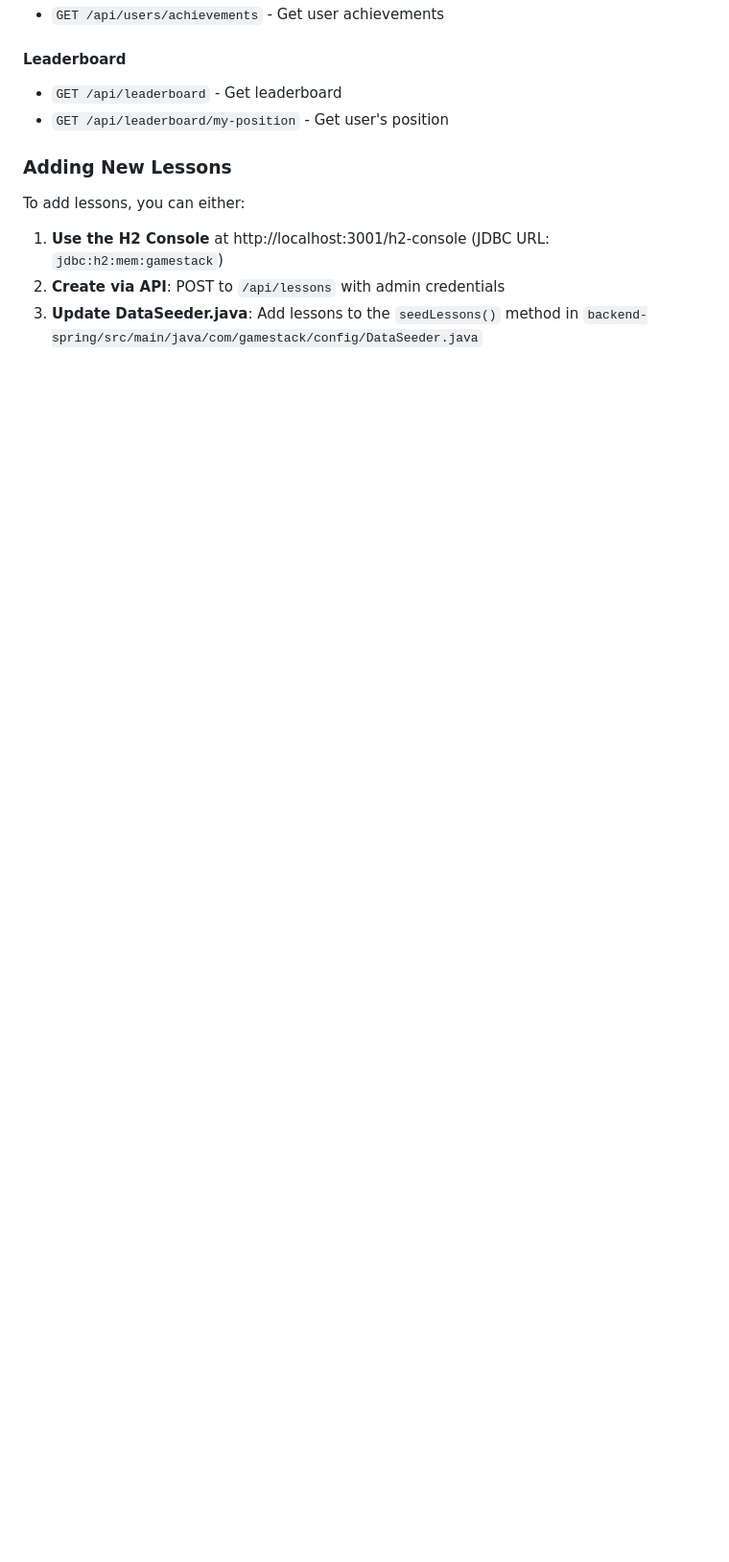
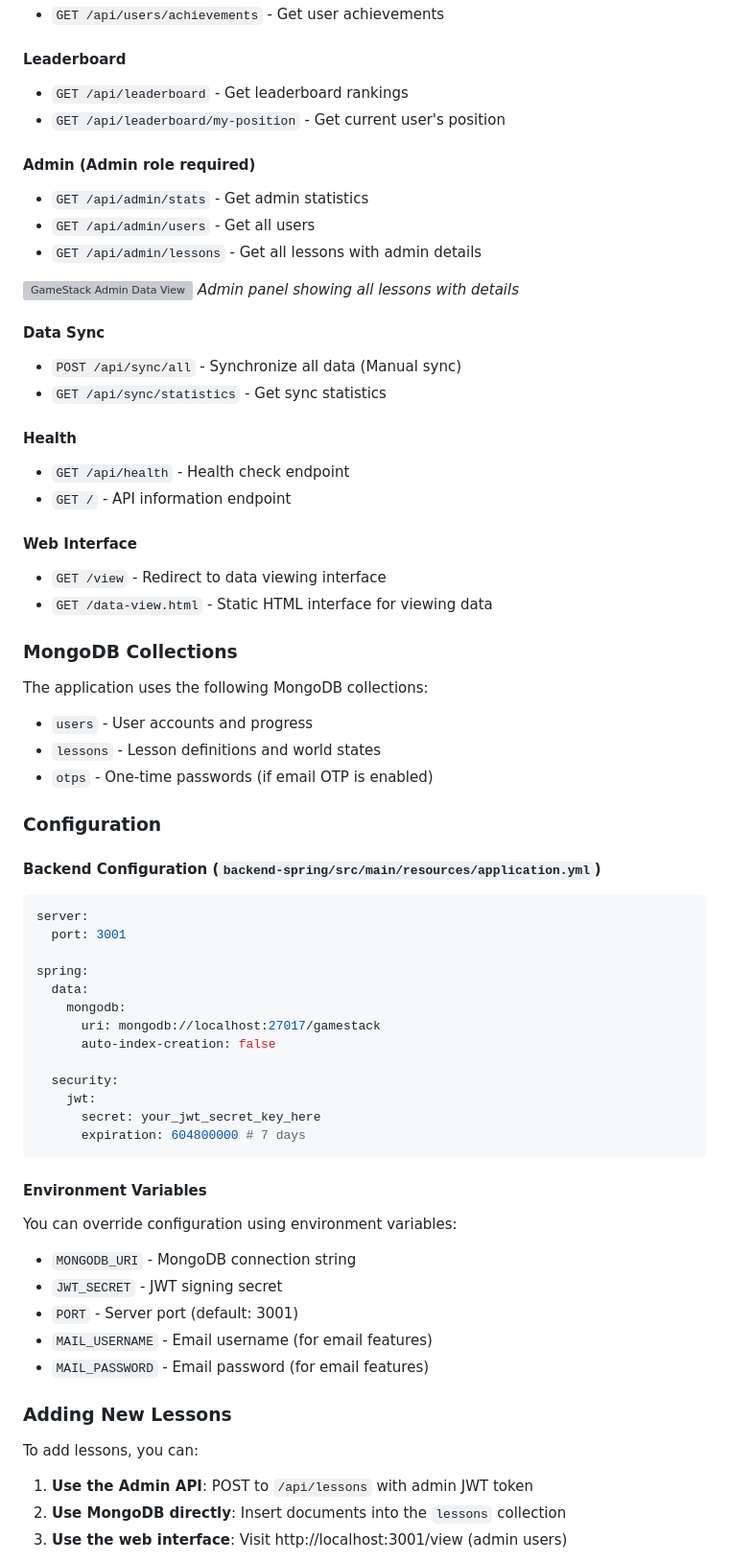
Before and after one commit to sj8259/GAMESTACK, a Markdown page: README.md, the part around the change printed below. Shown: that part at 96% size. GitHub-like rendering; blank space fills up the shorter version; grey boxes are pictures that could not be loaded.

````diff
--- a/README.md
+++ b/README.md
@@ -159,14 +222,70 @@ gamestack/
 - `GET /api/users/achievements` - Get user achievements
 
 #### Leaderboard
-- `GET /api/leaderboard` - Get leaderboard
-- `GET /api/leaderboard/my-position` - Get user's position
+- `GET /api/leaderboard` - Get leaderboard rankings
+- `GET /api/leaderboard/my-position` - Get current user's position
+
+#### Admin (Admin role required)
+- `GET /api/admin/stats` - Get admin statistics
+- `GET /api/admin/users` - Get all users
+- `GET /api/admin/lessons` - Get all lessons with admin details
+
+![GameStack Admin Data View](images/admin-data-view.png)
+*Admin panel showing all lessons with details*
+
+#### Data Sync
+- `POST /api/sync/all` - Synchronize all data (Manual sync)
+- `GET /api/sync/statistics` - Get sync statistics
+
+#### Health
+- `GET /api/health` - Health check endpoint
+- `GET /` - API information endpoint
+
+#### Web Interface
+- `GET /view` - Redirect to data viewing interface
+- `GET /data-view.html` - Static HTML interface for viewing data
+
+### MongoDB Collections
+
+The application uses the following MongoDB collections:
+- `users` - User accounts and progress
+- `lessons` - Lesson definitions and world states
+- `otps` - One-time passwords (if email OTP is enabled)
+
+### Configuration
+
+#### Backend Configuration (`backend-spring/src/main/resources/application.yml`)
+
+```yaml
+server:
+  port: 3001
+
+spring:
+  data:
+    mongodb:
+      uri: mongodb://localhost:27017/gamestack
+      auto-index-creation: false
+
+  security:
+    jwt:
+      secret: your_jwt_secret_key_here
+      expiration: 604800000 # 7 days
+```
+
+#### Environment Variables
+
+You can override configuration using environment variables:
+- `MONGODB_URI` - MongoDB connection string
+- `JWT_SECRET` - JWT signing secret
+- `PORT` - Server port (default: 3001)
+- `MAIL_USERNAME` - Email username (for email features)
+- `MAIL_PASSWORD` - Email password (for email features)
 
 ### Adding New Lessons
 
-To add lessons, you can either:
+To add lessons, you can:
 
-1. **Use the H2 Console** at http://localhost:3001/h2-console (JDBC URL: `jdbc:h2:mem:gamestack`)
-2. **Create via API**: POST to `/api/lessons` with admin credentials
-3. **Update DataSeeder.java**: Add lessons to the `seedLessons()` method in `backend-spring/src/main/java/com/gamestack/config/DataSeeder.java`
+1. **Use the Admin API**: POST to `/api/lessons` with admin JWT token
+2. **Use MongoDB directly**: Insert documents into the `lessons` collection
+3. **Use the web interface**: Visit http://localhost:3001/view (admin users)
 
````
Also changed, not shown: other parts of README.md (+159 -58 lines), images/README.md (added, +3 -0 lines).
